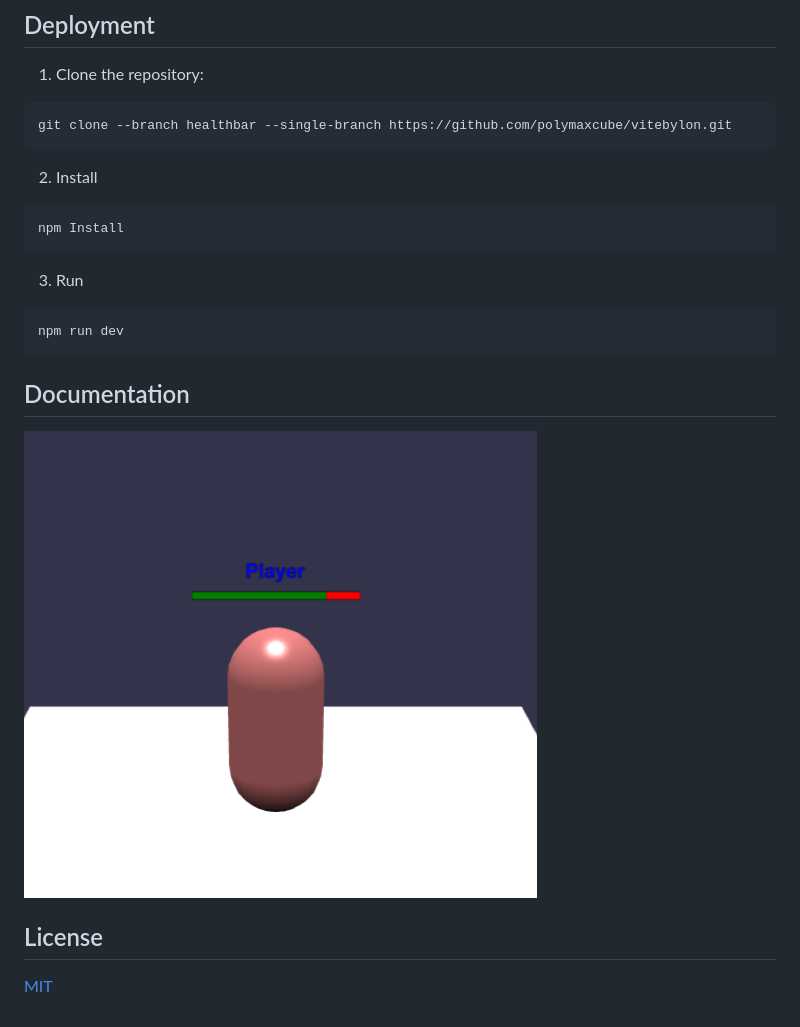
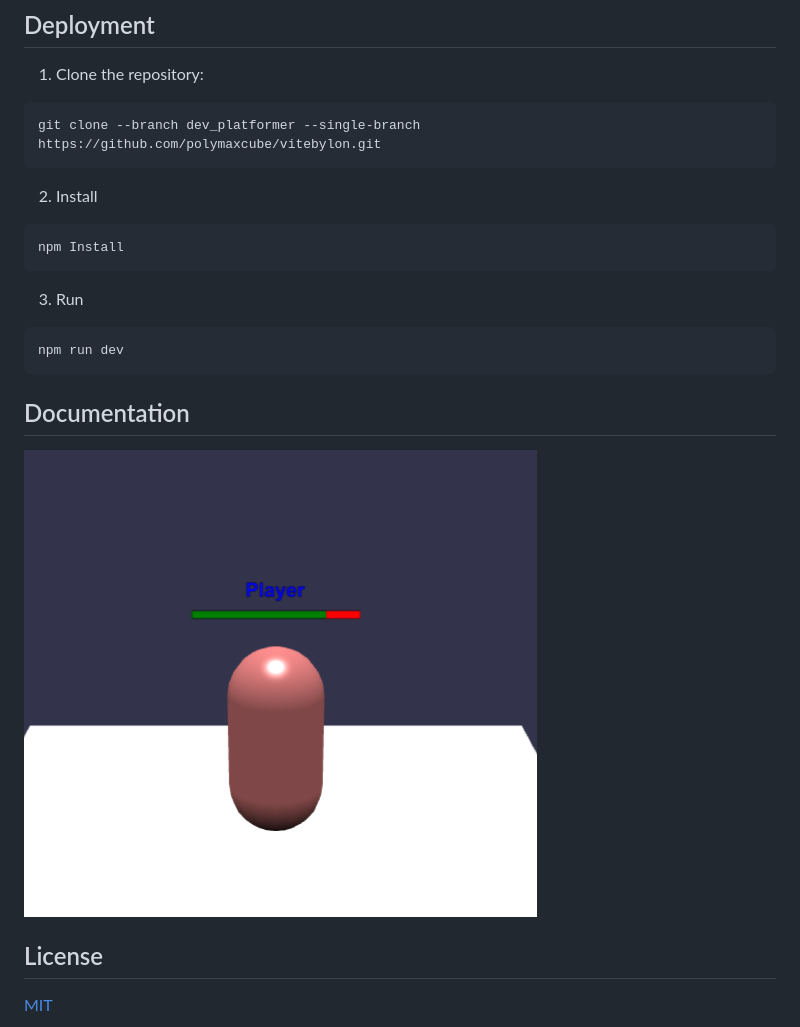
Before and after one commit to polymaxcube/vitebylon, a Markdown page: README.md, the part around the change. Drawn GitHub-style.

````diff
--- a/README.md
+++ b/README.md
@@ -8,7 +8,7 @@ https://github.com/polymaxcube/vitebylon
 
 1. Clone the repository:
 ```sh
-git clone --branch healthbar --single-branch https://github.com/polymaxcube/vitebylon.git
+git clone --branch dev_platformer --single-branch https://github.com/polymaxcube/vitebylon.git
 ```
 
 2. Install
@@ -22,7 +22,7 @@ npm run dev
 ```
 ## Documentation
 
-![Healthbar](./healthbar.png)
+![Healthbar](./public/healthbar.png)
 
 
 ## License
````
Also changed, not shown: public/healthbar.png (renamed from healthbar.png), 2 other files.
